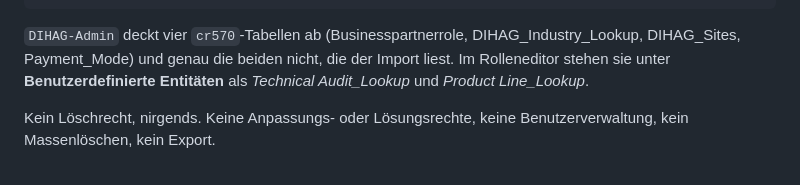
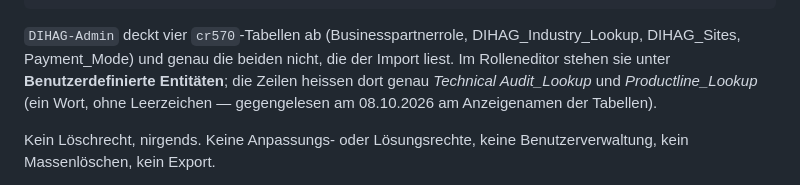
Before and after one commit to dfedorov12/crm, a Markdown page: docs/11-automatik.md, the part around the change. Drawn GitHub-style.

Commit message:
docs: die Tabelle heisst Productline_Lookup, in einem Wort
Gegengelesen am Anzeigenamen in PROD. Wer im Rolleneditor nach
'Product Line_Lookup' sucht, findet nichts.

Co-Authored-By: Claude Opus 5 <noreply@anthropic.com>

```diff
--- a/docs/11-automatik.md
+++ b/docs/11-automatik.md
@@ -175,8 +175,9 @@ GET /RetrieveRolePrivilegesRole(RoleId=…)   → hat die Rolle es?
 `DIHAG-Admin` deckt vier `cr570`-Tabellen ab (Businesspartnerrole,
 DIHAG_Industry_Lookup, DIHAG_Sites, Payment_Mode) und genau die beiden
 nicht, die der Import liest. Im Rolleneditor stehen sie unter
-**Benutzerdefinierte Entitäten** als *Technical Audit_Lookup* und
-*Product Line_Lookup*.
+**Benutzerdefinierte Entitäten**; die Zeilen heissen dort genau
+*Technical Audit_Lookup* und *Productline_Lookup* (ein Wort, ohne
+Leerzeichen — gegengelesen am 08.10.2026 am Anzeigenamen der Tabellen).
 
 Kein Löschrecht, nirgends. Keine Anpassungs- oder Lösungsrechte, keine
 Benutzerverwaltung, kein Massenlöschen, kein Export.
```
